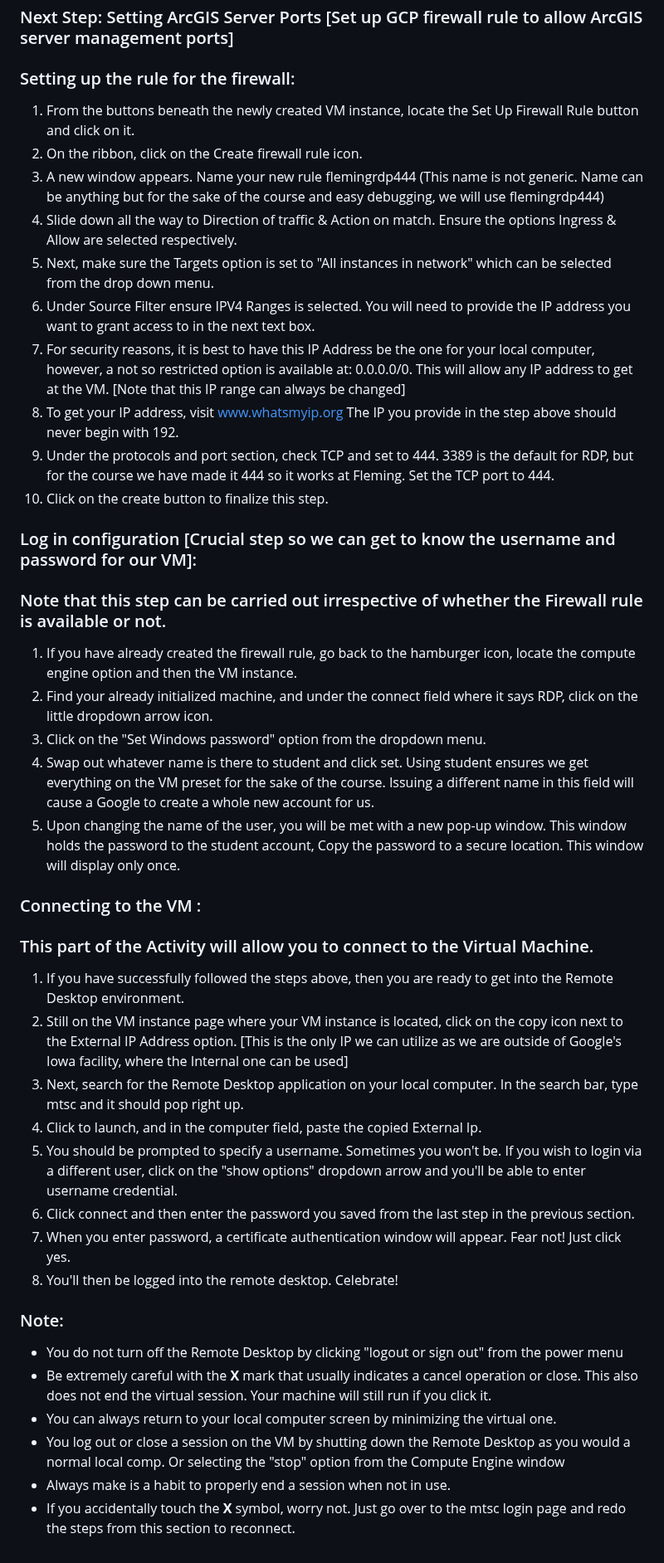
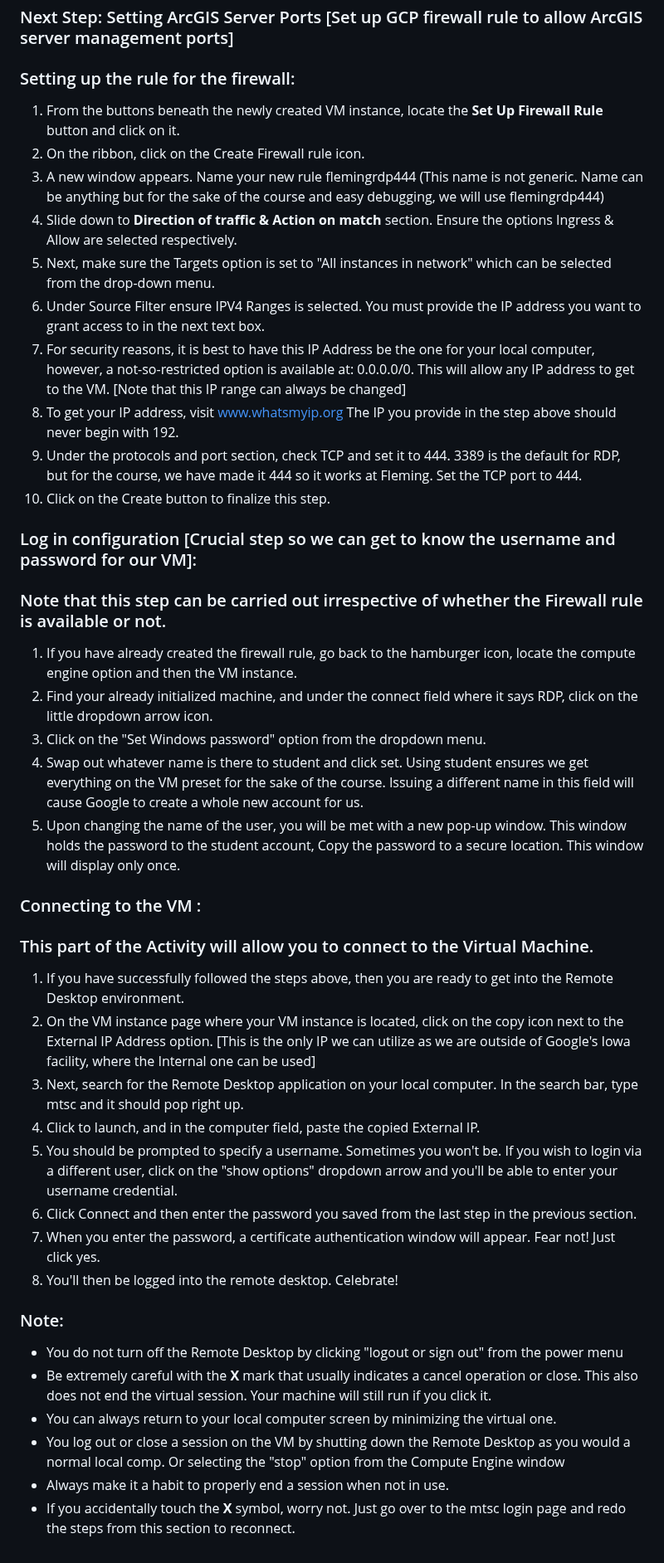
Before and after one commit to reddrabbit/Technical-Dev-Log, a Markdown page: SettingVMPort.md, the part around the change. Shown at 83% size. GitHub-like rendering.

```diff
--- a/SettingVMPort.md
+++ b/SettingVMPort.md
@@ -18,16 +18,16 @@
 
 ### Setting up the rule for the firewall:
 
-1. From the buttons beneath the newly created VM instance, locate the Set Up Firewall Rule button and click on it.
-2. On the ribbon, click on the Create firewall rule icon.
+1. From the buttons beneath the newly created VM instance, locate the **Set Up Firewall Rule** button and click on it.
+2. On the ribbon, click on the Create Firewall rule icon.
 3. A new window appears. Name your new rule flemingrdp444 (This name is not generic. Name can be anything but for the sake of the course and easy debugging, we will use flemingrdp444)
-4. Slide down all the way to Direction of traffic & Action on match. Ensure the options Ingress & Allow are selected respectively.
-5. Next, make sure the Targets option is set to "All instances in network" which can be selected from the drop down menu.
-6. Under Source Filter ensure IPV4 Ranges is selected. You will need to provide the IP address you want to grant access to in the next text box.
-7. For security reasons, it is best to have this IP Address be the one for your local computer, however, a not so restricted option is available at: 0.0.0.0/0. This will allow any IP address to get at the VM. [Note that this IP range can always be changed]
+4. Slide down to **Direction of traffic & Action on match** section. Ensure the options Ingress & Allow are selected respectively.
+5. Next, make sure the Targets option is set to "All instances in network" which can be selected from the drop-down menu.
+6. Under Source Filter ensure IPV4 Ranges is selected. You must provide the IP address you want to grant access to in the next text box.
+7. For security reasons, it is best to have this IP Address be the one for your local computer, however, a not-so-restricted option is available at: 0.0.0.0/0. This will allow any IP address to get to the VM. [Note that this IP range can always be changed]
 8. To get your IP address, visit www.whatsmyip.org The IP you provide in the step above should never begin with 192.
-9. Under the protocols and port section, check TCP and set to 444. 3389 is the default for RDP, but for the course we have made it 444 so it works at Fleming. Set the TCP port to 444.
-10. Click on the create button to finalize this step.
+9. Under the protocols and port section, check TCP and set it to 444. 3389 is the default for RDP, but for the course, we have made it 444 so it works at Fleming. Set the TCP port to 444.
+10. Click on the Create button to finalize this step.
 
 
 
@@ -38,7 +38,7 @@
 1. If you have already created the firewall rule, go back to the hamburger icon, locate the compute engine option and then the VM instance.
 2. Find your already initialized machine, and under the connect field where it says RDP, click on the little dropdown arrow icon.
 3. Click on the "Set Windows password" option from the dropdown menu.
-4. Swap out whatever name is there to student and click set. Using student ensures we get everything on the VM preset for the sake of the course. Issuing a different name in this field will cause a Google to create a whole new account for us.
+4. Swap out whatever name is there to student and click set. Using student ensures we get everything on the VM preset for the sake of the course. Issuing a different name in this field will cause Google to create a whole new account for us.
 5. Upon changing the name of the user, you will be met with a new pop-up window. This window holds the password to the student account, Copy the password to a secure location. This window will display only once.
 
 
@@ -48,12 +48,12 @@
 ### This part of the Activity will allow you to connect to the Virtual Machine.
 
 1. If you have successfully followed the steps above, then you are ready to get into the Remote Desktop environment.
-2. Still on the VM instance page where your VM instance is located, click on the copy icon next to the External IP Address option. [This is the only IP we can utilize as we are outside of Google's Iowa facility, where the Internal one can be used]
+2. On the VM instance page where your VM instance is located, click on the copy icon next to the External IP Address option. [This is the only IP we can utilize as we are outside of Google's Iowa facility, where the Internal one can be used]
 3. Next, search for the Remote Desktop application on your local computer. In the search bar, type mtsc and it should pop right up.
-4. Click to launch, and in the computer field, paste the copied External Ip.
-5. You should be prompted to specify a username. Sometimes you won't be. If you wish to login via a different user, click on the "show options" dropdown arrow and you'll be able to enter username credential.
-6. Click connect and then enter the password you saved from the last step in the previous section.
-7. When you enter password, a certificate authentication window will appear. Fear not! Just click yes.
+4. Click to launch, and in the computer field, paste the copied External IP.
+5. You should be prompted to specify a username. Sometimes you won't be. If you wish to login via a different user, click on the "show options" dropdown arrow and you'll be able to enter your username credential.
+6. Click Connect and then enter the password you saved from the last step in the previous section.
+7. When you enter the password, a certificate authentication window will appear. Fear not! Just click yes.
 8. You'll then be logged into the remote desktop. Celebrate!
 
 ### Note:
@@ -61,5 +61,5 @@
 - Be extremely careful with the **X** mark that usually indicates a cancel operation or close. This also does not end the virtual session. Your machine will still run if you click it.
 - You can always return to your local computer screen by minimizing the virtual one.
 - You log out or close a session on the VM by shutting down the Remote Desktop as you would a normal local comp. Or selecting the "stop" option from the Compute Engine window
-- Always make is a habit to properly end a session when not in use.
+- Always make it a habit to properly end a session when not in use.
 - If you accidentally touch the **X** symbol, worry not. Just go over to the mtsc login page and redo the steps from this section to reconnect.
```
